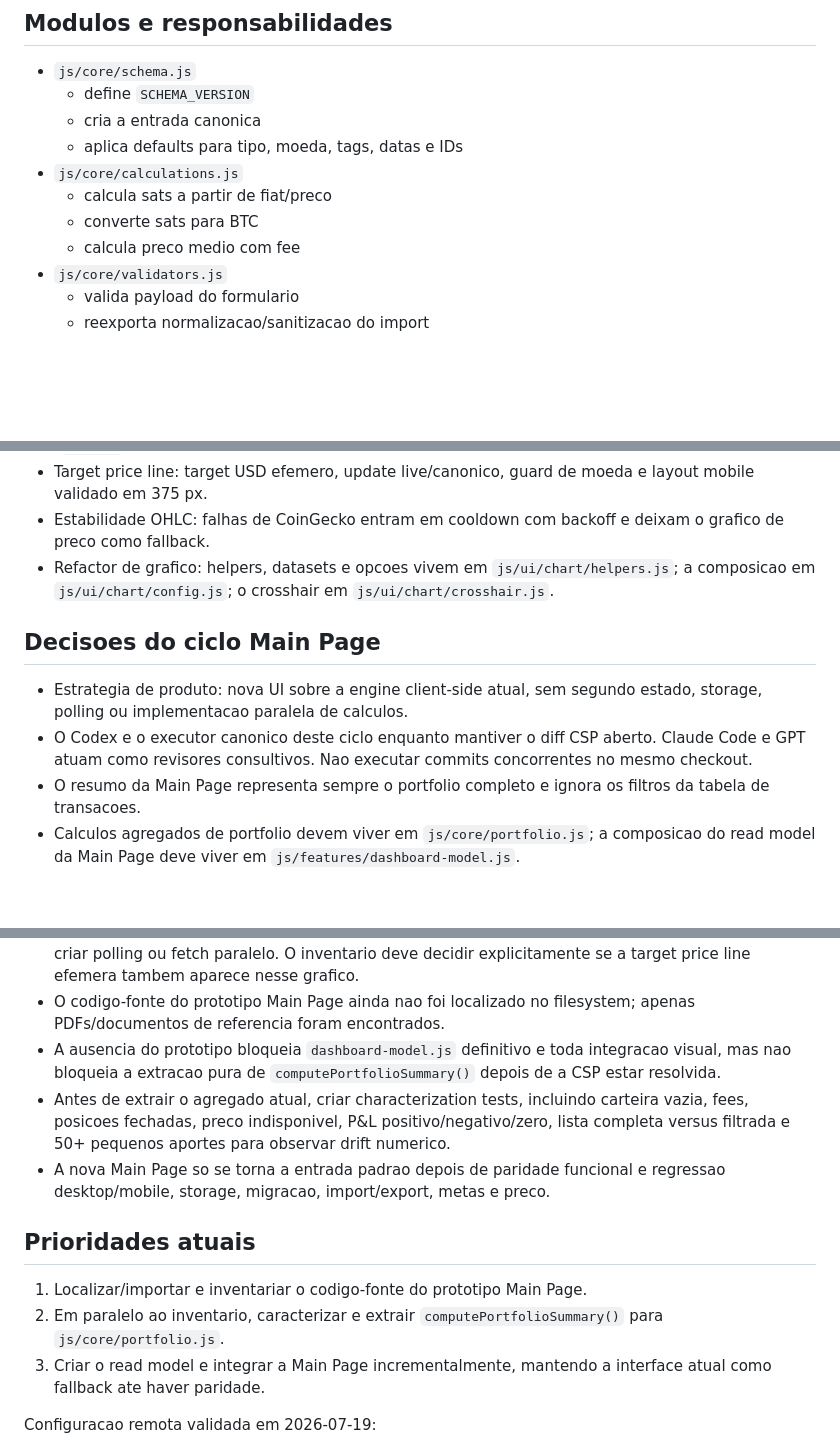
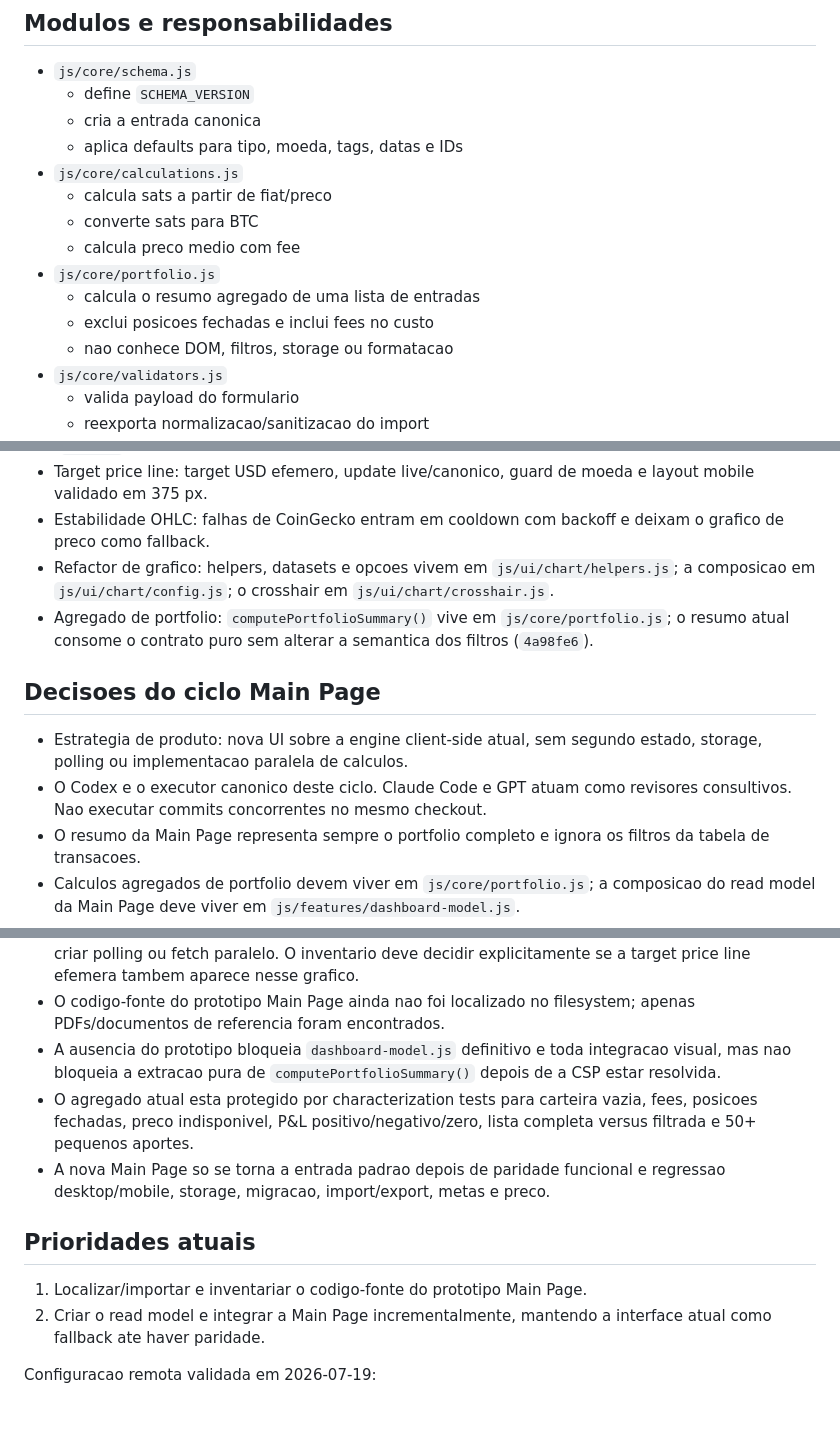
Before and after one commit to LuucaspHx/btc-journal-structured, a Markdown page: project-brain.md, 3 parts joined by grey strips. Rendered like a GitHub page; blank space fills up the shorter version.

Commit message:
docs(brain): record portfolio summary extraction

```diff
--- a/project-brain.md
+++ b/project-brain.md
@@ -120,6 +121,10 @@ Invariantes praticos:
   - calcula sats a partir de fiat/preco
   - converte sats para BTC
   - calcula preco medio com fee
+- `js/core/portfolio.js`
+  - calcula o resumo agregado de uma lista de entradas
+  - exclui posicoes fechadas e inclui fees no custo
+  - nao conhece DOM, filtros, storage ou formatacao
 - `js/core/validators.js`
   - valida payload do formulario
   - reexporta normalizacao/sanitizacao do import
@@ -251,10 +258,11 @@ Observacao:
 - Target price line: target USD efemero, update live/canonico, guard de moeda e layout mobile validado em 375 px.
 - Estabilidade OHLC: falhas de CoinGecko entram em cooldown com backoff e deixam o grafico de preco como fallback.
 - Refactor de grafico: helpers, datasets e opcoes vivem em `js/ui/chart/helpers.js`; a composicao em `js/ui/chart/config.js`; o crosshair em `js/ui/chart/crosshair.js`.
+- Agregado de portfolio: `computePortfolioSummary()` vive em `js/core/portfolio.js`; o resumo atual consome o contrato puro sem alterar a semantica dos filtros (`4a98fe6`).
 
 ## Decisoes do ciclo Main Page
 - Estrategia de produto: nova UI sobre a engine client-side atual, sem segundo estado, storage, polling ou implementacao paralela de calculos.
-- O Codex e o executor canonico deste ciclo enquanto mantiver o diff CSP aberto. Claude Code e GPT atuam como revisores consultivos. Nao executar commits concorrentes no mesmo checkout.
+- O Codex e o executor canonico deste ciclo. Claude Code e GPT atuam como revisores consultivos. Nao executar commits concorrentes no mesmo checkout.
 - O resumo da Main Page representa sempre o portfolio completo e ignora os filtros da tabela de transacoes.
 - Calculos agregados de portfolio devem viver em `js/core/portfolio.js`; a composicao do read model da Main Page deve viver em `js/features/dashboard-model.js`.
 - `renderDashboardFromCurrentState()` sera o unico adaptador do estado atual para a Main Page. Deve ser chamado por `renderAll()`, pela atualizacao do `priceService` e pela subscription de metas.
@@ -264,13 +272,12 @@ Observacao:
 - O grafico da Main Page deve reutilizar cache, price service, helpers e configuracao atuais. Nao pode criar polling ou fetch paralelo. O inventario deve decidir explicitamente se a target price line efemera tambem aparece nesse grafico.
 - O codigo-fonte do prototipo Main Page ainda nao foi localizado no filesystem; apenas PDFs/documentos de referencia foram encontrados.
 - A ausencia do prototipo bloqueia `dashboard-model.js` definitivo e toda integracao visual, mas nao bloqueia a extracao pura de `computePortfolioSummary()` depois de a CSP estar resolvida.
-- Antes de extrair o agregado atual, criar characterization tests, incluindo carteira vazia, fees, posicoes fechadas, preco indisponivel, P&L positivo/negativo/zero, lista completa versus filtrada e 50+ pequenos aportes para observar drift numerico.
+- O agregado atual esta protegido por characterization tests para carteira vazia, fees, posicoes fechadas, preco indisponivel, P&L positivo/negativo/zero, lista completa versus filtrada e 50+ pequenos aportes.
 - A nova Main Page so se torna a entrada padrao depois de paridade funcional e regressao desktop/mobile, storage, migracao, import/export, metas e preco.
 
 ## Prioridades atuais
 1. Localizar/importar e inventariar o codigo-fonte do prototipo Main Page.
-2. Em paralelo ao inventario, caracterizar e extrair `computePortfolioSummary()` para `js/core/portfolio.js`.
-3. Criar o read model e integrar a Main Page incrementalmente, mantendo a interface atual como fallback ate haver paridade.
+2. Criar o read model e integrar a Main Page incrementalmente, mantendo a interface atual como fallback ate haver paridade.
 
 Configuracao remota validada em 2026-07-19:
 - GitHub Pages usa build por Actions, HTTPS obrigatorio e publica apenas o `dist/` minimo.
```
Also changed, not shown: other parts of project-brain.md (+8 -7 lines).
